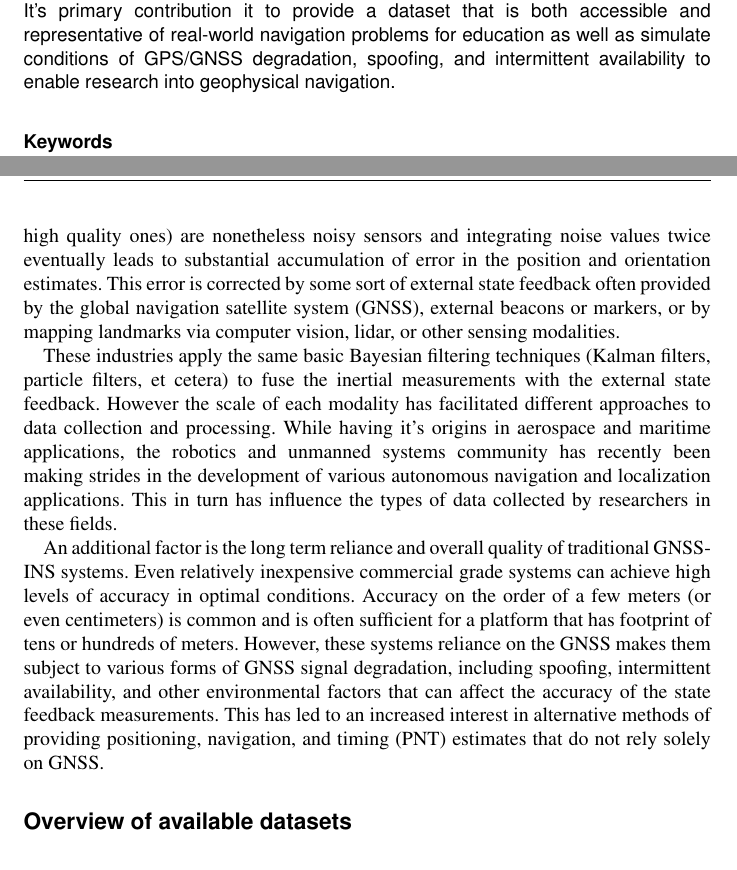
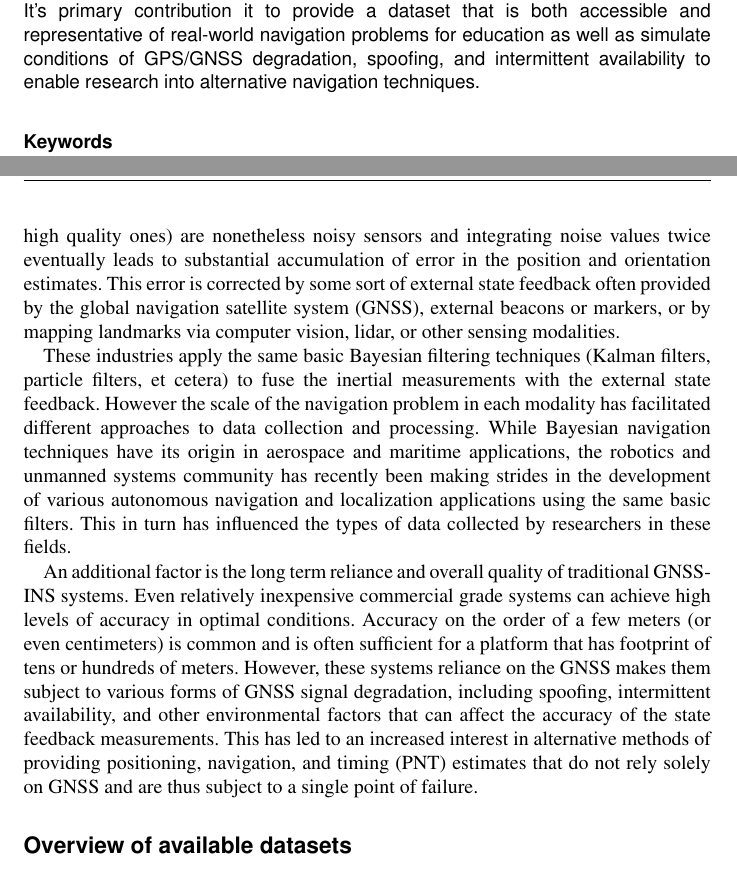
Before and after one commit to jbrodovsky/mems-nav-dataset, a LaTeX document (paper/mems-nav-data.tex): two parts of pages 1 and 2 of 10, joined at a grey line, cut so that both start at the same text. Compiled offline with pdfLaTeX.

Commit message:
typo corrections

```diff
--- a/paper/mems-nav-data.tex
+++ b/paper/mems-nav-data.tex
@@ -21,7 +21,7 @@ T\kern-.1667em\lower.7ex\hbox{E}\kern-.125emX}}
 \email{jbrodovsky@temple.edu}
 
 \begin{abstract}
-This paper describes a dataset for research and education in the field of navigation using MEMS-grade sensors. Many other such datasets either are collected in a fairly small scale laboratory or field setting (typical of the robotics and unmanned systems community), or they focus on high-end sensors (typical of the marine and aerospace communities). In contrast, this dataset splits the difference: it is collected on what might be the most ubiquitous type of sensor configuration --- the MEMS-grade IMU and GPS antenna on most modern cell phones --- and contains longer term trajectories comparable to the marine and aerospace communities. It's primary contribution it to provide a dataset that is both accessible and representative of real-world navigation problems for education as well as simulate conditions of GPS/GNSS degradation, spoofing, and intermittent availability to enable research into geophysical navigation.
+This paper describes a dataset for research and education in the field of navigation using MEMS-grade sensors. Many other such datasets either are collected in a fairly small scale laboratory or field setting (typical of the robotics and unmanned systems community), or they focus on high-end sensors (typical of the marine and aerospace communities). In contrast, this dataset splits the difference: it is collected on what might be the most ubiquitous type of sensor configuration --- the MEMS-grade IMU and GPS antenna on most modern cell phones --- and contains longer term trajectories comparable to the marine and aerospace communities. It's primary contribution it to provide a dataset that is both accessible and representative of real-world navigation problems for education as well as simulate conditions of GPS/GNSS degradation, spoofing, and intermittent availability to enable research into alternative navigation techniques.
 \end{abstract}
 
 \keywords{inertial navigation, MEMS-grade sensors, dataset, IMU, GPS, GNSS}
@@ -29,9 +29,9 @@ This paper describes a dataset for research and education in the field of naviga
 \section{Introduction}
 Inertial navigation systems (INSs) are widely used in various applications, including the robotics, aerospace, maritime, and automotive industries. These systems rely on a combination of inertial measurement units (IMUs) and external state feedback. The general architecture of a modern INS is to use the angular rate and specific force measurements from the IMU to propagate the state estimate over time. IMUs (even high quality ones) are nonetheless noisy sensors and integrating noise values twice eventually leads to substantial accumulation of error in the position and orientation estimates. This error is corrected by some sort of external state feedback often provided by the global navigation satellite system (GNSS), external beacons or markers, or by mapping landmarks via computer vision, lidar, or other sensing modalities.
 
-These industries apply the same basic Bayesian filtering techniques (Kalman filters, particle filters, et cetera) to fuse the inertial measurements with the external state feedback. However the scale of each modality has facilitated different approaches to data collection and processing. While having it's origins in aerospace and maritime applications, the robotics and unmanned systems community has recently been making strides in the development of various autonomous navigation and localization applications. This in turn has influence the types of data collected by researchers in these fields.
+These industries apply the same basic Bayesian filtering techniques (Kalman filters, particle filters, et cetera) to fuse the inertial measurements with the external state feedback. However the scale of the navigation problem in each modality has facilitated different approaches to data collection and processing. While Bayesian navigation techniques have its origin in aerospace and maritime applications, the robotics and unmanned systems community has recently been making strides in the development of various autonomous navigation and localization applications using the same basic filters. This in turn has influenced the types of data collected by researchers in these fields.
 
-An additional factor is the long term reliance and overall quality of traditional GNSS-INS systems. Even relatively inexpensive commercial grade systems can achieve high levels of accuracy in optimal conditions. Accuracy on the order of a few meters (or even centimeters) is common and is often sufficient for a platform that has footprint of tens or hundreds of meters. However, these systems reliance on the GNSS makes them subject to various forms of GNSS signal degradation, including spoofing, intermittent availability, and other environmental factors that can affect the accuracy of the state feedback measurements. This has led to an increased interest in alternative methods of providing positioning, navigation, and timing (PNT) estimates that do not rely solely on GNSS.
+An additional factor is the long term reliance and overall quality of traditional GNSS-INS systems. Even relatively inexpensive commercial grade systems can achieve high levels of accuracy in optimal conditions. Accuracy on the order of a few meters (or even centimeters) is common and is often sufficient for a platform that has footprint of tens or hundreds of meters. However, these systems reliance on the GNSS makes them subject to various forms of GNSS signal degradation, including spoofing, intermittent availability, and other environmental factors that can affect the accuracy of the state feedback measurements. This has led to an increased interest in alternative methods of providing positioning, navigation, and timing (PNT) estimates that do not rely solely on GNSS and are thus subject to a single point of failure.
 
 \section{Overview of available datasets}
 Researchers and practitioners require access to quality datasets that capture or simulate the complexities of real-world navigation scenarios. Many such datasets exist that capture some aspects of these challenges, however they frequently rely on higher-end sensors, are proprietary even if still open-access (\cite{waymo}), or are collected in a fairly small scale laboratory or field setting. Additionally, the prominence of robotics and autonomy research groups publishing datasets in this field has led to a focus on datasets that are collected with the intent on developing a new capability (visual inertial odometry, simultaneous localization and mapping, et cetera) by leveraging and incorporating additional information about the local environment via additional sensors. This has also influenced the scale of datasets collected and it is common to see datasets that are collected on a small scale (such as in a building or laboratory) or in a small area (such as a campus or urban setting). A brief survey of these datasets is shown in Table \ref{tab:dataset_summary}.
```
Also changed, not shown: paper/mems-nav-data.tex (2 more changed lines).
